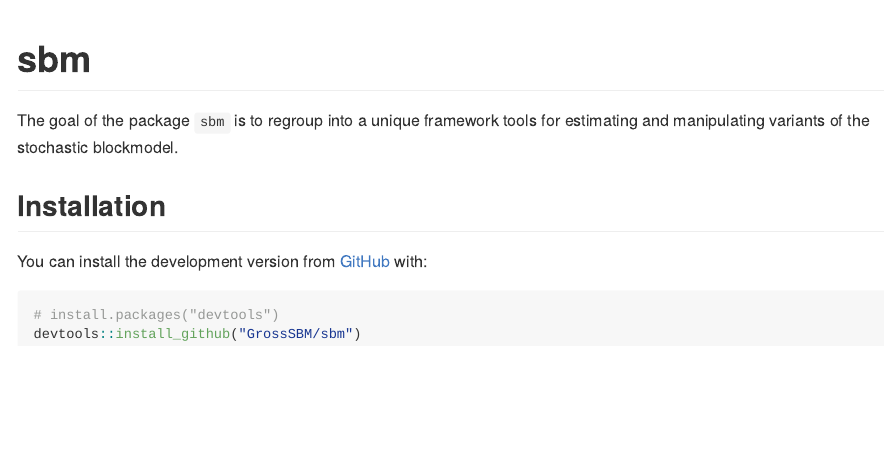
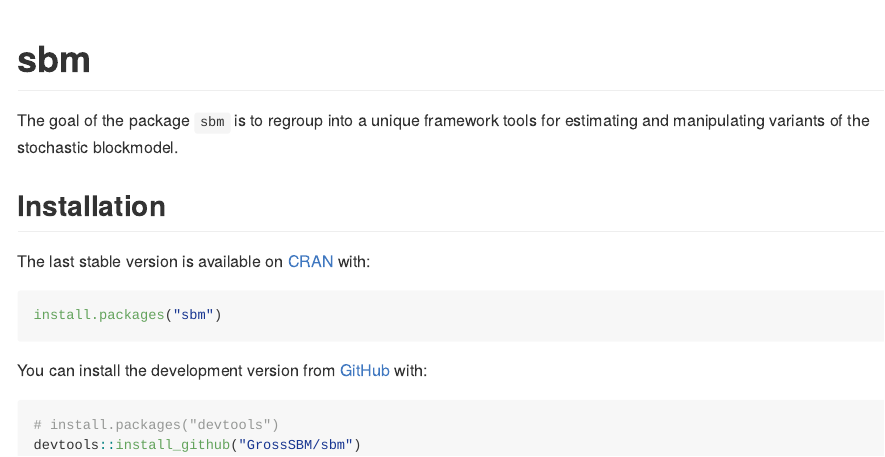
Before and after one commit to GrossSBM/sbm, an R Markdown document (README.Rmd): the page in a window 1100 px wide, from its top. The pictures show the output file README.md that the author committed with the source, drawn offline in the style of GitHub; badge pictures from the web are left out.

Commit message:
post -CRAN release commit

````diff
--- a/README.Rmd
+++ b/README.Rmd
@@ -26,6 +27,12 @@ The goal of the package `sbm` is to regroup into a unique framework tools for es
 
 ## Installation
 
+The last stable version is available on [CRAN](https://CRAN.R-project.org/package=sbm ) with:
+
+``` r
+install.packages("sbm")
+```
+
 You can install the development version from [GitHub](https://github.com/) with:
 
 ``` r
````
Also changed, not shown: README.md, README.Rmd (1 more changed lines), 2 other files.
